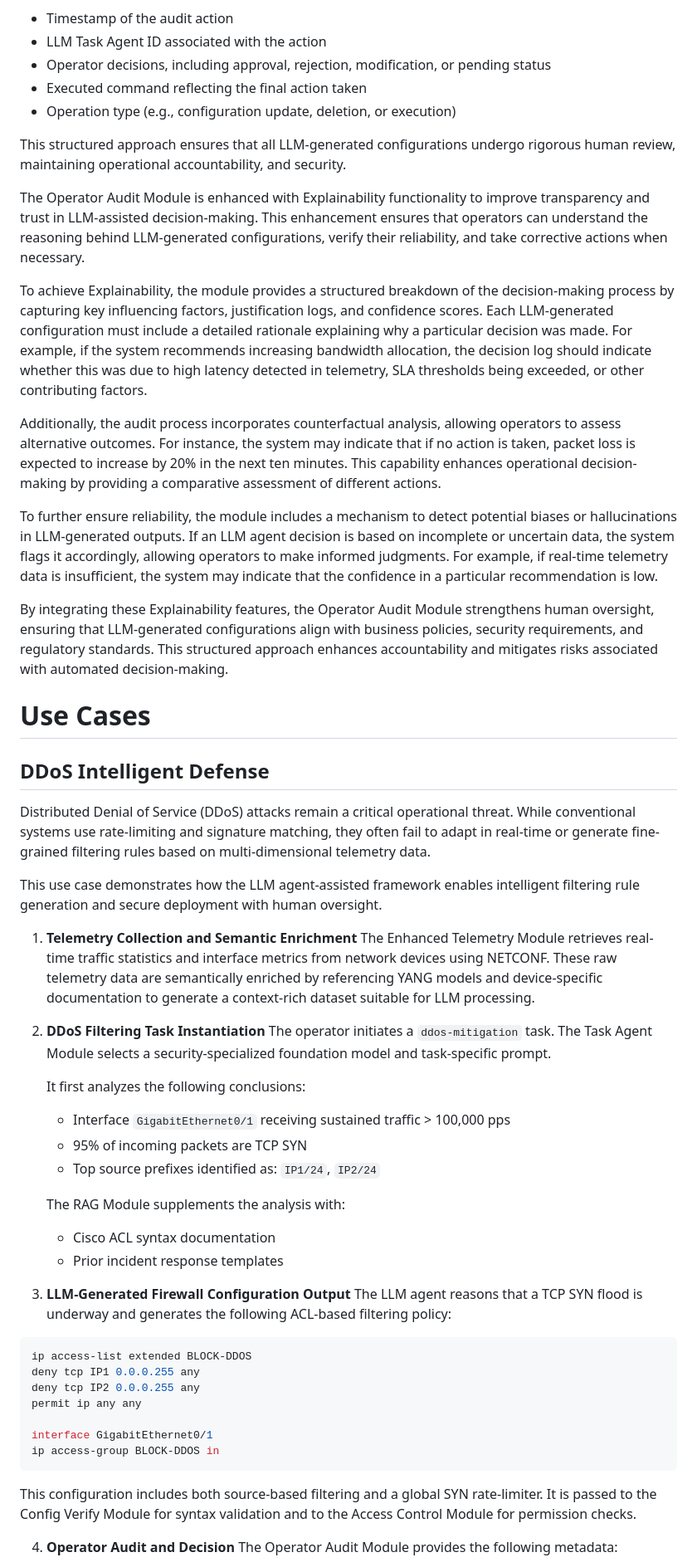
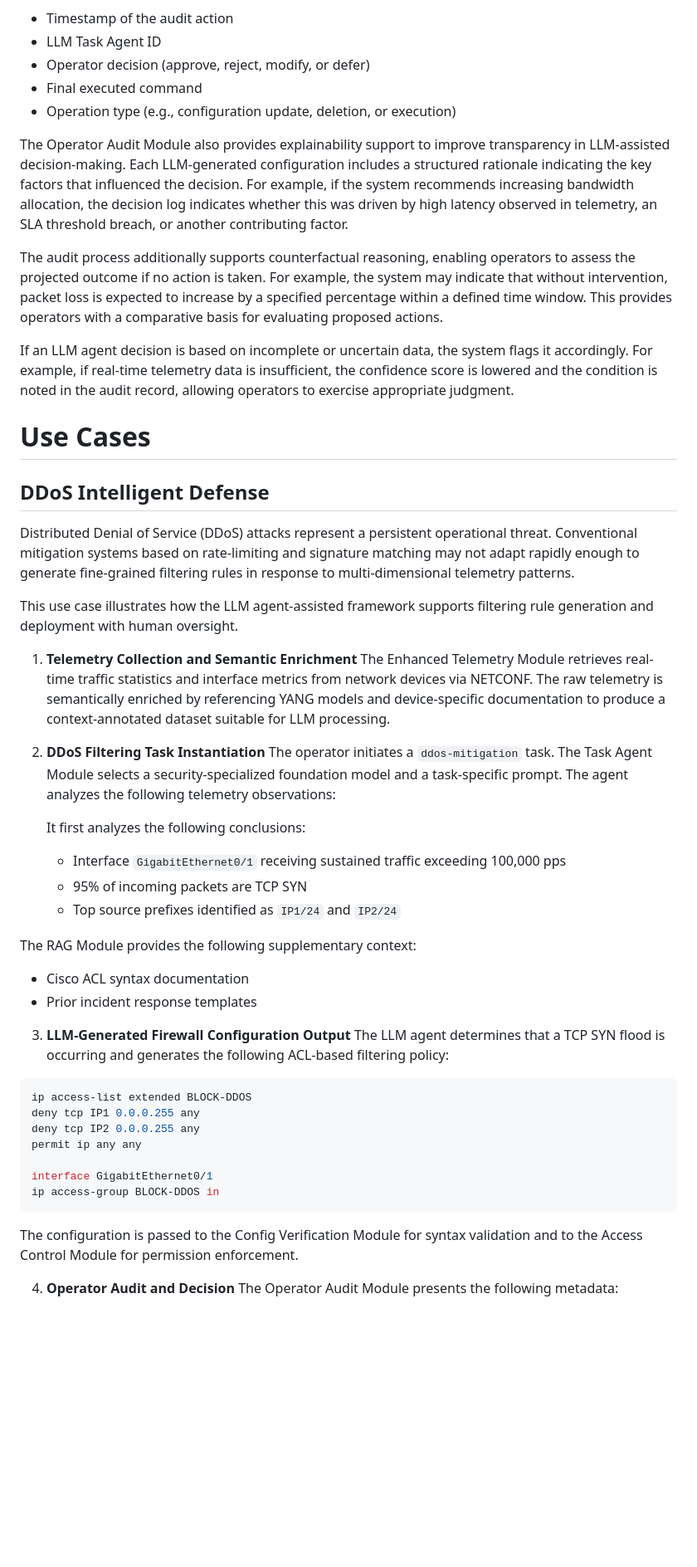
Before and after one commit to xmzzyo/draft_llm_nm, a Markdown page: draft-cui-nmrg-llm-nm.md, the part around one of its changes. Shown at 83% size. GitHub-like rendering; blank space fills up the shorter version.

```diff
--- a/draft-cui-nmrg-llm-nm.md
+++ b/draft-cui-nmrg-llm-nm.md
@@ -330,48 +331,43 @@ Upon completing the audit, the system maintains an audit decision record to ensu
 
 - Timestamp of the audit action
-- LLM Task Agent ID associated with the action
-- Operator decisions, including approval, rejection, modification, or pending status
-- Executed command reflecting the final action taken
+- LLM Task Agent ID
+- Operator decision (approve, reject, modify, or defer)
+- Final executed command
 - Operation type (e.g., configuration update, deletion, or execution)
 
-This structured approach ensures that all LLM-generated configurations undergo rigorous human review, maintaining operational accountability, and security.
+The Operator Audit Module also provides explainability support to improve transparency in LLM-assisted decision-making. Each LLM-generated configuration includes a structured rationale indicating the key factors that influenced the decision. For example, if the system recommends increasing bandwidth allocation, the decision log indicates whether this was driven by high latency observed in telemetry, an SLA threshold breach, or another contributing factor.
 
-The Operator Audit Module is enhanced with Explainability functionality to improve transparency and trust in LLM-assisted decision-making. This enhancement ensures that operators can understand the reasoning behind LLM-generated configurations, verify their reliability, and take corrective actions when necessary.
+The audit process additionally supports counterfactual reasoning, enabling operators to assess the projected outcome if no action is taken. For example, the system may indicate that without intervention, packet loss is expected to increase by a specified percentage within a defined time window. This provides operators with a comparative basis for evaluating proposed actions.
 
-To achieve Explainability, the module provides a structured breakdown of the decision-making process by capturing key influencing factors, justification logs, and confidence scores. Each LLM-generated configuration must include a detailed rationale explaining why a particular decision was made. For example, if the system recommends increasing bandwidth allocation, the decision log should indicate whether this was due to high latency detected in telemetry, SLA thresholds being exceeded, or other contributing factors.
-
-Additionally, the audit process incorporates counterfactual analysis, allowing operators to assess alternative outcomes. For instance, the system may indicate that if no action is taken, packet loss is expected to increase by 20% in the next ten minutes. This capability enhances operational decision-making by providing a comparative assessment of different actions.
-
-To further ensure reliability, the module includes a mechanism to detect potential biases or hallucinations in LLM-generated outputs. If an LLM agent decision is based on incomplete or uncertain data, the system flags it accordingly, allowing operators to make informed judgments. For example, if real-time telemetry data is insufficient, the system may indicate that the confidence in a particular recommendation is low.
-
-By integrating these Explainability features, the Operator Audit Module strengthens human oversight, ensuring that LLM-generated configurations align with business policies, security requirements, and regulatory standards. This structured approach enhances accountability and mitigates risks associated with automated decision-making.
+If an LLM agent decision is based on incomplete or uncertain data, the system flags it accordingly. For example, if real-time telemetry data is insufficient, the confidence score is lowered and the condition is noted in the audit record, allowing operators to exercise appropriate judgment.
 
 # Use Cases
 
 ## DDoS Intelligent Defense
 
-Distributed Denial of Service (DDoS) attacks remain a critical operational threat. While conventional systems use rate-limiting and signature matching, they often fail to adapt in real-time or generate fine-grained filtering rules based on multi-dimensional telemetry data.
+Distributed Denial of Service (DDoS) attacks represent a persistent operational threat. Conventional mitigation systems based on rate-limiting and signature matching may not adapt rapidly enough to generate fine-grained filtering rules in response to multi-dimensional telemetry patterns.
 
-This use case demonstrates how the LLM agent-assisted framework enables intelligent filtering rule generation and secure deployment with human oversight.
+This use case illustrates how the LLM agent-assisted framework supports filtering rule generation and deployment with human oversight.
 
 1. **Telemetry Collection and Semantic Enrichment**
-   The Enhanced Telemetry Module retrieves real-time traffic statistics and interface metrics from network devices using NETCONF. These raw telemetry data are semantically enriched by referencing YANG models and device-specific documentation to generate a context-rich dataset suitable for LLM processing.
+   The Enhanced Telemetry Module retrieves real-time traffic statistics and interface metrics from network devices via NETCONF. The raw telemetry is semantically enriched by referencing YANG models and device-specific documentation to produce a context-annotated dataset suitable for LLM processing.
 
 2. **DDoS Filtering Task Instantiation**
-   The operator initiates a `ddos-mitigation` task. The Task Agent Module selects a security-specialized foundation model and task-specific prompt.
+   The operator initiates a `ddos-mitigation` task. The Task Agent Module selects a security-specialized foundation model and a task-specific prompt. The agent analyzes the following telemetry observations:
+
 
    It first analyzes the following conclusions:
-   - Interface `GigabitEthernet0/1` receiving sustained traffic > 100,000 pps
+   - Interface `GigabitEthernet0/1` receiving sustained traffic exceeding 100,000 pps
    - 95% of incoming packets are TCP SYN
-   - Top source prefixes identified as: `IP1/24`, `IP2/24`
+   - Top source prefixes identified as `IP1/24` and `IP2/24`
 
-   The RAG Module supplements the analysis with:
+  The RAG Module provides the following supplementary context:
    - Cisco ACL syntax documentation
    - Prior incident response templates
 
 
 3. **LLM-Generated Firewall Configuration Output**
-   The LLM agent reasons that a TCP SYN flood is underway and generates the following ACL-based filtering policy:
+   The LLM agent determines that a TCP SYN flood is occurring and generates the following ACL-based filtering policy:
 
 ~~~ shell
 ip access-list extended BLOCK-DDOS
@@ -383,8 +379,9 @@ interface GigabitEthernet0/1
 ip access-group BLOCK-DDOS in
 ~~~
 
-This configuration includes both source-based filtering and a global SYN rate-limiter. It is passed to the Config Verify Module for syntax validation and to the Access Control Module for permission checks.
+The configuration is passed to the Config Verification Module for syntax validation and to the Access Control Module for permission enforcement.
+
 
 4. **Operator Audit and Decision**
-The Operator Audit Module provides the following metadata:
+The Operator Audit Module presents the following metadata:
 
```
Also changed, not shown: other parts of draft-cui-nmrg-llm-nm.md (+115 -113 lines).
